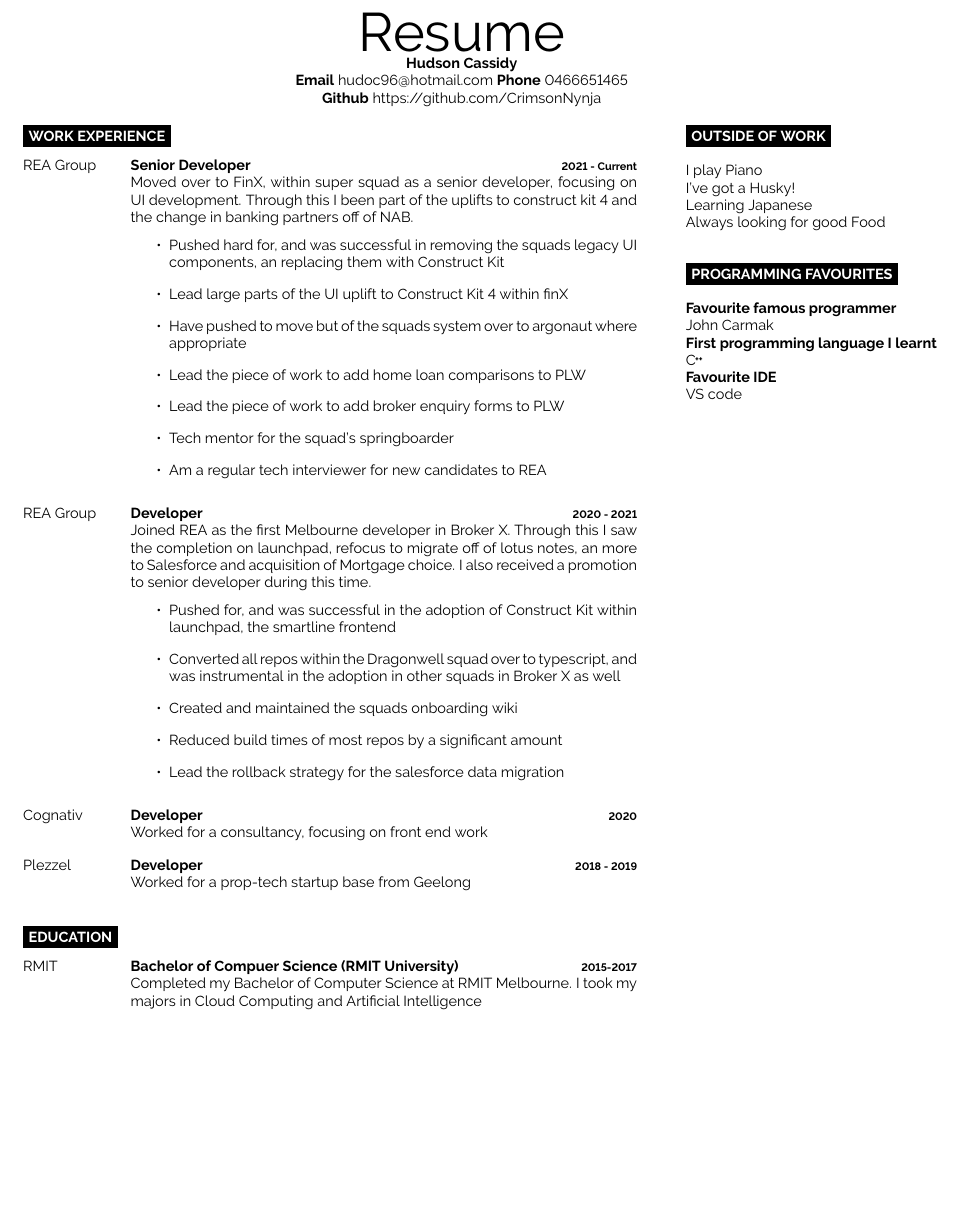
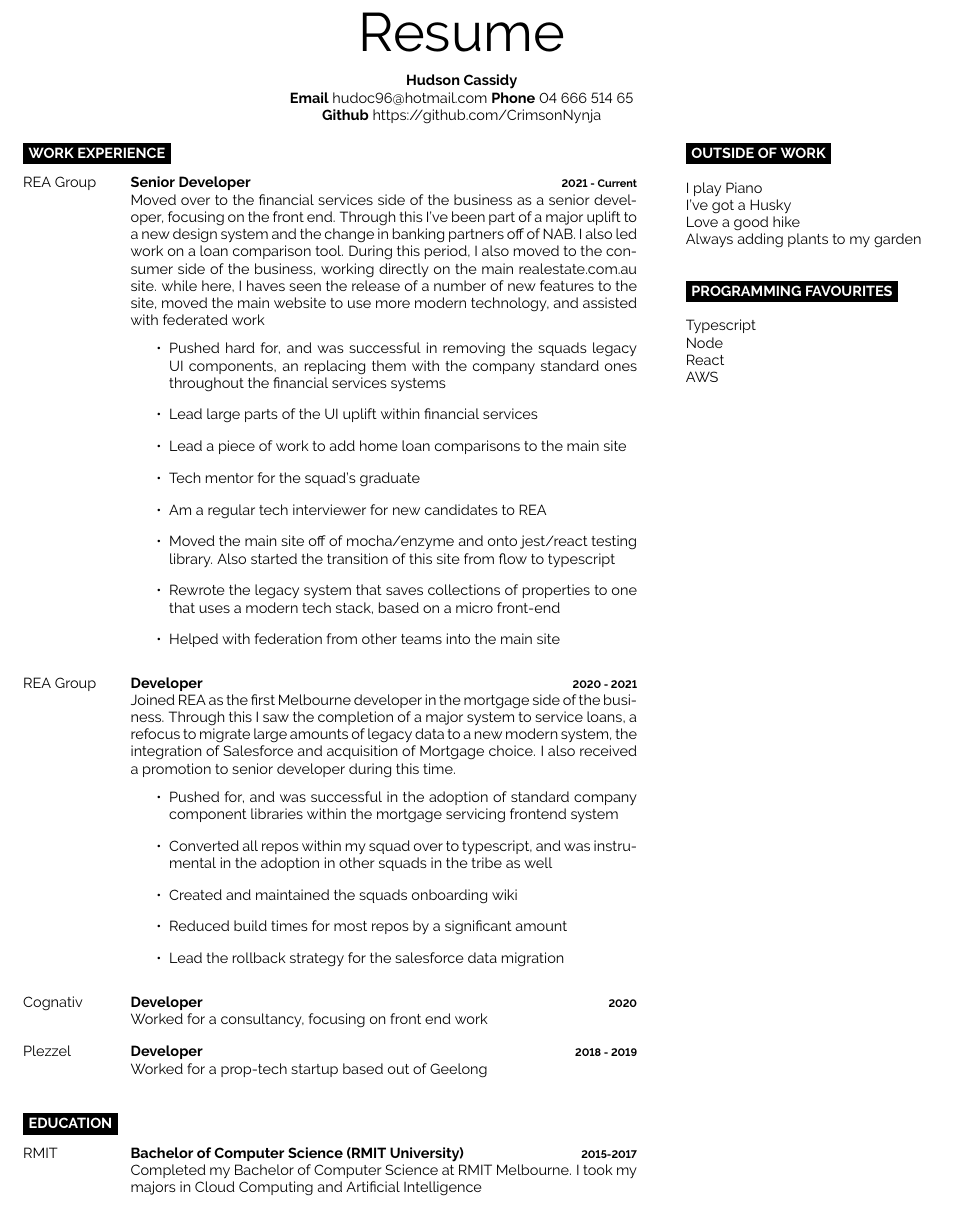
Before and after one commit to CrimsonNynja/Resume, a LaTeX CV (Resume.tex): part of the page, cut so that both start at the same text, the shorter picture padded with empty space. Compiled offline with pdfLaTeX.

Commit message:
updated resume

```diff
--- a/Resume.tex
+++ b/Resume.tex
@@ -7,9 +7,10 @@
 	\begin{minipage}[a]{1.0\textwidth}
 		\begin{center}	%header%
 			{\HUGE Resume}\\
+			\textbf{}\\
 			\textbf {Hudson Cassidy} \\
 			\textbf {Email} hudoc96@hotmail.com
-			\textbf {Phone} 0466651465 \\
+			\textbf {Phone} 04 666 514 65 \\
 			\textbf {Github} https://github.com/CrimsonNynja \\
 		\end{center}
 	\end{minipage}
@@ -20,27 +21,29 @@
 				{REA Group}
 				{Senior Developer}
 				{2021 - Current}
-				{Moved over to FinX, within super squad as a senior developer, focusing on UI development. Through this I been part of the uplifts to construct kit 4 and the change in banking partners off of NAB.
+				{Moved over to the financial services side of the business as a senior developer, focusing on the front end. Through this I've been part of a major uplift to a new design system and the change in banking partners off of NAB. I also led work on a loan comparison tool.
+			During this period, I also moved to the consumer side of the business, working directly on the main realestate.com.au site. while here, I haves seen the release of a number of new features to the site, moved the main website to use more modern technology, and assisted with federated work
 				\begin{itemize}
-					\item Pushed hard for, and was successful in removing the squads legacy UI components, an replacing them with Construct Kit
-					\item Lead large parts of the UI uplift to Construct Kit 4 within finX
-					\item Have pushed to move but of the squads system over to argonaut where appropriate
-					\item Lead the piece of work to add home loan comparisons to PLW
-					\item Lead the piece of work to add broker enquiry forms to PLW
-					\item Tech mentor for the squad's springboarder
+					\item Pushed hard for, and was successful in removing the squads legacy UI components, an replacing them with the company standard ones throughout the financial services systems
+					\item Lead large parts of the UI uplift within financial services
+					\item Lead a piece of work to add home loan comparisons to the main site
+					\item Tech mentor for the squad's graduate
 					\item Am a regular tech interviewer for new candidates to REA
+					\item Moved the main site off of mocha/enzyme and onto jest/react testing library. Also started the transition of this site from flow to typescript
+					\item Rewrote the legacy system that saves collections of properties to one that uses a modern tech stack, based on a micro front-end
+					\item Helped with federation from other teams into the main site
 				\end{itemize}
 				}
 			\entry
 				{REA Group}
 				{Developer}
 				{2020 - 2021}
-				{Joined REA as the first Melbourne developer in Broker X. Through this I saw the completion on launchpad, refocus to migrate off of lotus notes, an more to Salesforce and acquisition of Mortgage choice. I also received a promotion to senior developer during this time.
+				{Joined REA as the first Melbourne developer in the mortgage side of the business. Through this I saw the completion of a major system to service loans, a refocus to migrate large amounts of legacy data to a new modern system, the integration of Salesforce and acquisition of Mortgage choice. I also received a promotion to senior developer during this time.
 				\begin{itemize}
-					\item Pushed for, and was successful in the adoption of Construct Kit within launchpad, the smartline frontend
-					\item Converted all repos within the Dragonwell squad over to typescript, and was instrumental in the adoption in other squads in Broker X as well
+					\item Pushed for, and was successful in the adoption of standard company component libraries within the mortgage servicing frontend system
+					\item Converted all repos within my squad over to typescript, and was instrumental in the adoption in other squads in the tribe as well
 					\item Created and maintained the squads onboarding wiki
-					\item Reduced  build times of most repos by a significant amount
+					\item Reduced  build times for most repos by a significant amount
 					\item Lead the rollback strategy for the salesforce data migration
 				\end{itemize}
 				}
@@ -53,13 +56,13 @@
 				{Plezzel}
 				{Developer}
 				{2018 - 2019}
-				{Worked for a prop-tech startup base from Geelong}
+				{Worked for a prop-tech startup based out of Geelong}
 		\end{entrylist}
 		\cvsect{Education}
 		\begin{entrylist}	%education%
 			\entry
 				{RMIT}
-				{Bachelor of Compuer Science (RMIT University)}
+				{Bachelor of Computer Science (RMIT University)}
 				{2015-2017}
 				{Completed my Bachelor of Computer Science at RMIT Melbourne. I took my majors in Cloud Computing and Artificial Intelligence }
 		\end{entrylist}
@@ -71,17 +74,15 @@
 
 		\cvsect{Outside of Work}\\
 		{I play Piano}\\
-		{I've got a Husky!}\\
-		{Learning Japanese}\\
-		{Always looking for good Food}\\
+		{I've got a Husky}\\
+		{Love a good hike}\\
+		{Always adding plants to my garden}\\
 
 		\cvsect{Programming favourites}\\
-		{\textbf{Favourite famous programmer}}\\
-		{John Carmak}\\
-		{\textbf{First programming language I learnt}}\\
-		{\CC}\\
-		{\textbf{Favourite IDE}}\\
-		{VS code}\\
+		{{Typescript}}\\
+		{Node}\\
+		{{React}}\\
+		{AWS}\\
 
 	\end{minipage}
 \end{document}
```
Also changed, not shown: Resume.pdf.
